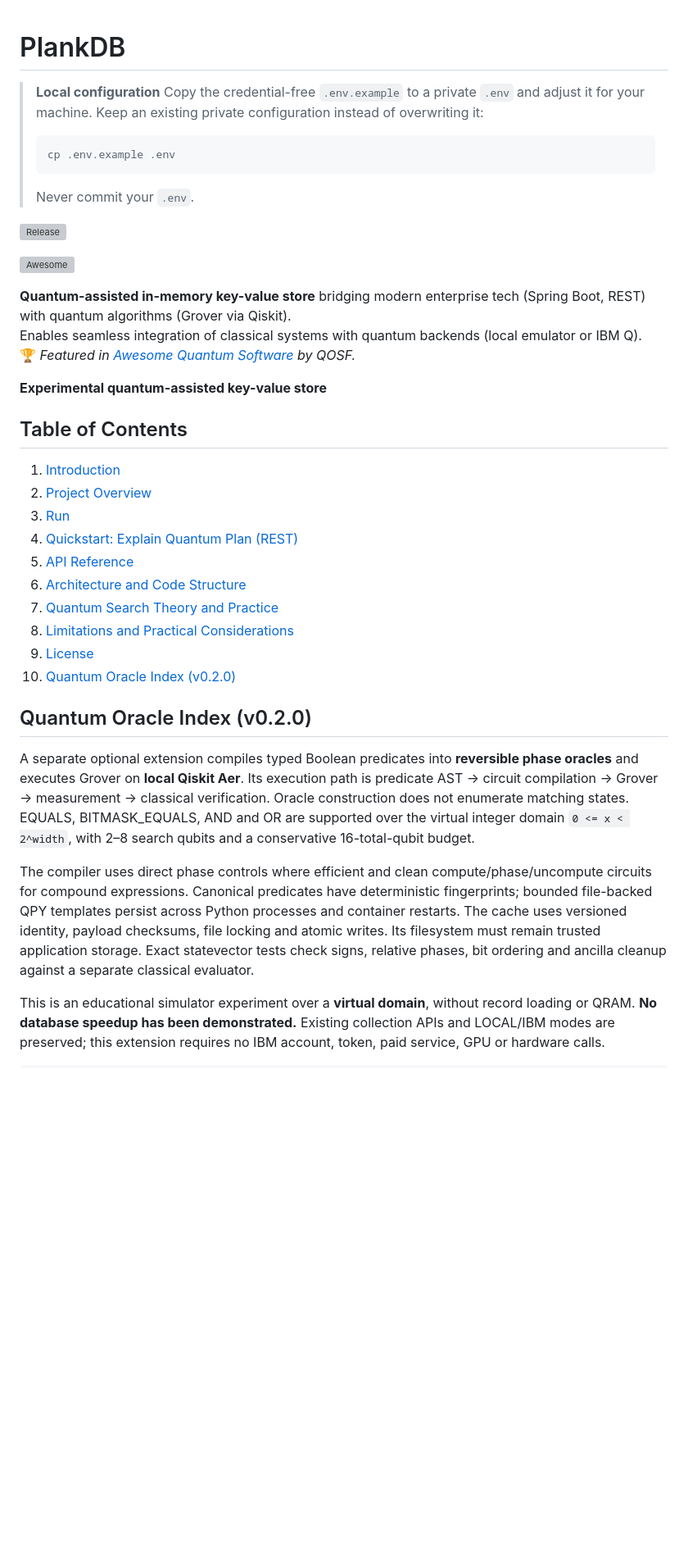
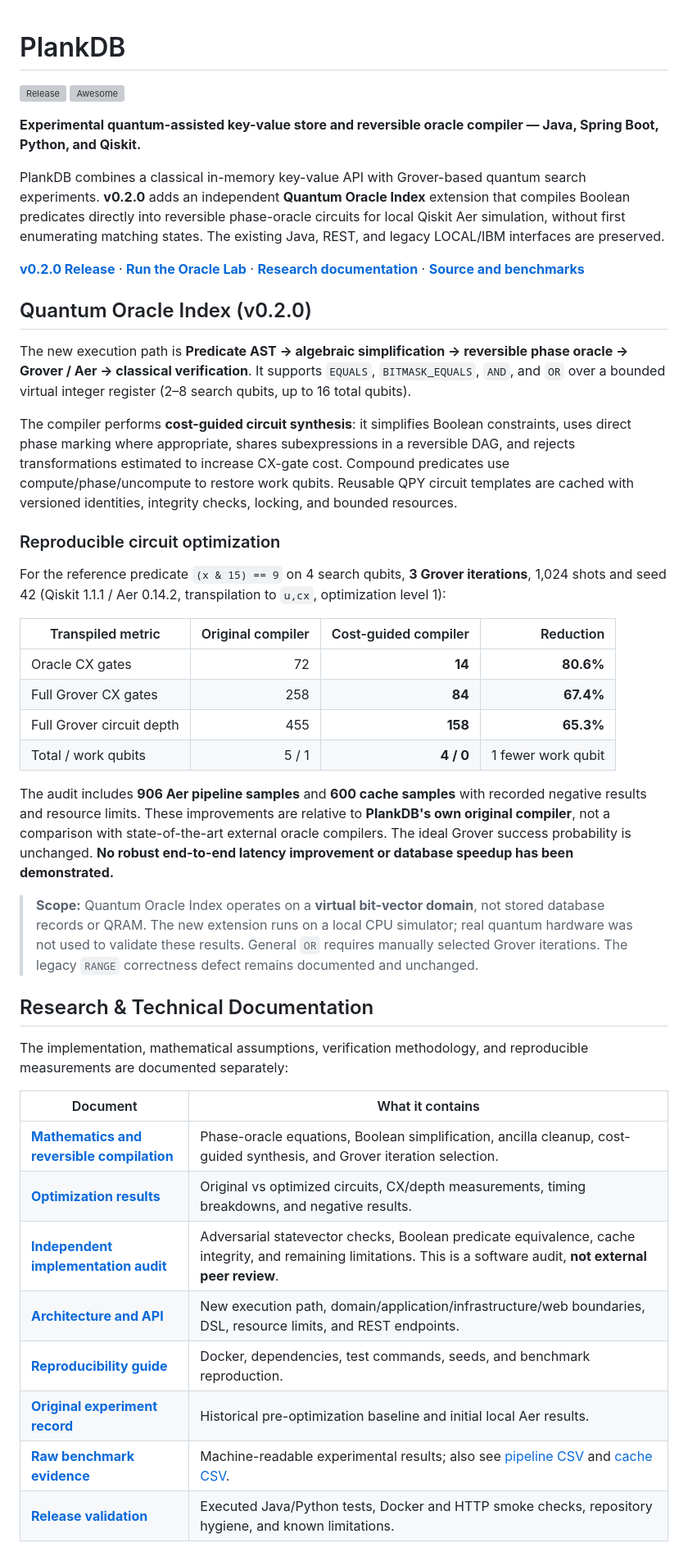
Before and after one commit to swampus/plank-db, a Markdown page: README.md, the part around one of its changes. Shown at 82% size. Rendered like a GitHub page; blank space fills up the shorter version; grey boxes are pictures that could not be loaded.

Commit message:
-- update documentation --

````diff
--- a/README.md
+++ b/README.md
@@ -1,40 +1,47 @@
 # PlankDB
-> **Local configuration**
-> Copy the credential-free `.env.example` to a private `.env` and adjust it for your machine. Keep an existing private configuration instead of overwriting it:
->
-> ```bash
-> cp .env.example .env
-> ```
->
-> Never commit your `.env`.
 
-[![Release](https://img.shields.io/github/v/release/swampus/plank-db?label=release)](https://github.com/swampus/plank-db/releases/latest)
-
+[![Release](https://img.shields.io/github/v/release/swampus/plank-db?label=release)](https://github.com/swampus/plank-db/releases/tag/v0.2.0)
 [![Awesome](https://awesome.re/badge.svg)](https://github.com/qosf/awesome-quantum-software#quantum-tools)
 
-**Quantum-assisted in-memory key-value store** bridging modern enterprise tech (Spring Boot, REST) with quantum algorithms (Grover via Qiskit).
-Enables seamless integration of classical systems with quantum backends (local emulator or IBM Q).
-🏆 *Featured in [Awesome Quantum Software](https://github.com/qosf/awesome-quantum-software#quantum-tools) by QOSF.*
+**Experimental quantum-assisted key-value store and reversible oracle compiler — Java, Spring Boot, Python, and Qiskit.**
 
+PlankDB combines a classical in-memory key-value API with Grover-based quantum search experiments. **v0.2.0** adds an independent **Quantum Oracle Index** extension that compiles Boolean predicates directly into reversible phase-oracle circuits for local Qiskit Aer simulation, without first enumerating matching states. The existing Java, REST, and legacy LOCAL/IBM interfaces are preserved.
 
-**Experimental quantum-assisted key-value store**
-
-## Table of Contents
-1. [Introduction](#1-introduction)
-2. [Project Overview](#2-project-overview)
-3. [Run](#3-project-run)
-4. [Quickstart: Explain Quantum Plan (REST)](#4-quickstart-explain-quantum-plan-rest)
-5. [API Reference](#5-api-reference)
-6. [Architecture and Code Structure](#6-architecture-and-code-structure)
-7. [Quantum Search Theory and Practice](#7-quantum-search-theory-and-practice)
-8. [Limitations and Practical Considerations](#8-limitations-and-practical-considerations)
-9. [License](#9-license)
-10. [Quantum Oracle Index (v0.2.0)](#quantum-oracle-index-v020)
+**[v0.2.0 Release](https://github.com/swampus/plank-db/releases/tag/v0.2.0)** · **[Run the Oracle Lab](#try-the-quantum-oracle-lab)** · **[Research documentation](#research--technical-documentation)** · **[Source and benchmarks](docs/quantum-oracle/benchmarks/audit-2026-10-31/results.json)**
 
 ## Quantum Oracle Index (v0.2.0)
 
-A separate optional extension compiles typed Boolean predicates into **reversible phase oracles** and executes Grover on **local Qiskit Aer**. Its execution path is predicate AST → circuit compilation → Grover → measurement → classical verification. Oracle construction does not enumerate matching states. EQUALS, BITMASK_EQUALS, AND and OR are supported over the virtual integer domain `0 <= x < 2^width`, with 2–8 search qubits and a conservative 16-total-qubit budget.
+The new execution path is **Predicate AST → algebraic simplification → reversible phase oracle → Grover / Aer → classical verification**. It supports `EQUALS`, `BITMASK_EQUALS`, `AND`, and `OR` over a bounded virtual integer register (2–8 search qubits, up to 16 total qubits).
 
-The compiler uses direct phase controls where efficient and clean compute/phase/uncompute circuits for compound expressions. Canonical predicates have deterministic fingerprints; bounded file-backed QPY templates persist across Python processes and container restarts. The cache uses versioned identity, payload checksums, file locking and atomic writes. Its filesystem must remain trusted application storage. Exact statevector tests check signs, relative phases, bit ordering and ancilla cleanup against a separate classical evaluator.
+The compiler performs **cost-guided circuit synthesis**: it simplifies Boolean constraints, uses direct phase marking where appropriate, shares subexpressions in a reversible DAG, and rejects transformations estimated to increase CX-gate cost. Compound predicates use compute/phase/uncompute to restore work qubits. Reusable QPY circuit templates are cached with versioned identities, integrity checks, locking, and bounded resources.
 
-This is an educational simulator experiment over a **virtual domain**, without record loading or QRAM. **No database speedup has been demonstrated.** Existing collection APIs and LOCAL/IBM modes are preserved; this extension requires no IBM account, token, paid service, GPU or hardware calls.
+### Reproducible circuit optimization
+
+For the reference predicate `(x & 15) == 9` on 4 search qubits, **3 Grover iterations**, 1,024 shots and seed 42 (Qiskit 1.1.1 / Aer 0.14.2, transpilation to `u,cx`, optimization level 1):
+
+| Transpiled metric | Original compiler | Cost-guided compiler | Reduction |
+| --- | ---: | ---: | ---: |
+| Oracle CX gates | 72 | **14** | **80.6%** |
+| Full Grover CX gates | 258 | **84** | **67.4%** |
+| Full Grover circuit depth | 455 | **158** | **65.3%** |
+| Total / work qubits | 5 / 1 | **4 / 0** | 1 fewer work qubit |
+
+The audit includes **906 Aer pipeline samples** and **600 cache samples** with recorded negative results and resource limits. These improvements are relative to **PlankDB's own original compiler**, not a comparison with state-of-the-art external oracle compilers. The ideal Grover success probability is unchanged. **No robust end-to-end latency improvement or database speedup has been demonstrated.**
+
+> **Scope:** Quantum Oracle Index operates on a **virtual bit-vector domain**, not stored database records or QRAM. The new extension runs on a local CPU simulator; real quantum hardware was not used to validate these results. General `OR` requires manually selected Grover iterations. The legacy `RANGE` correctness defect remains documented and unchanged.
+
+## Research & Technical Documentation
+
+The implementation, mathematical assumptions, verification methodology, and reproducible measurements are documented separately:
+
+| Document | What it contains |
+| --- | --- |
+| **[Mathematics and reversible compilation](docs/quantum-oracle/MATHEMATICS.md)** | Phase-oracle equations, Boolean simplification, ancilla cleanup, cost-guided synthesis, and Grover iteration selection. |
+| **[Optimization results](docs/quantum-oracle/OPTIMIZATION_RESULTS.md)** | Original vs optimized circuits, CX/depth measurements, timing breakdowns, and negative results. |
+| **[Independent implementation audit](docs/quantum-oracle/INDEPENDENT_AUDIT.md)** | Adversarial statevector checks, Boolean predicate equivalence, cache integrity, and remaining limitations. This is a software audit, **not external peer review**. |
+| **[Architecture and API](docs/quantum-oracle/ARCHITECTURE.md)** | New execution path, domain/application/infrastructure/web boundaries, DSL, resource limits, and REST endpoints. |
+| **[Reproducibility guide](docs/quantum-oracle/REPRODUCIBILITY.md)** | Docker, dependencies, test commands, seeds, and benchmark reproduction. |
+| **[Original experiment record](docs/quantum-oracle/EXPERIMENTS.md)** | Historical pre-optimization baseline and initial local Aer results. |
+| **[Raw benchmark evidence](docs/quantum-oracle/benchmarks/audit-2026-10-31/results.json)** | Machine-readable experimental results; also see [pipeline CSV](docs/quantum-oracle/benchmarks/audit-2026-10-31/pipelines.csv) and [cache CSV](docs/quantum-oracle/benchmarks/audit-2026-10-31/cache.csv). |
+| **[Release validation](docs/releases/RELEASE_VALIDATION.md)** | Executed Java/Python tests, Docker and HTTP smoke checks, repository hygiene, and known limitations. |
+
````
Also changed, not shown: other parts of README.md (+41 -28 lines).
